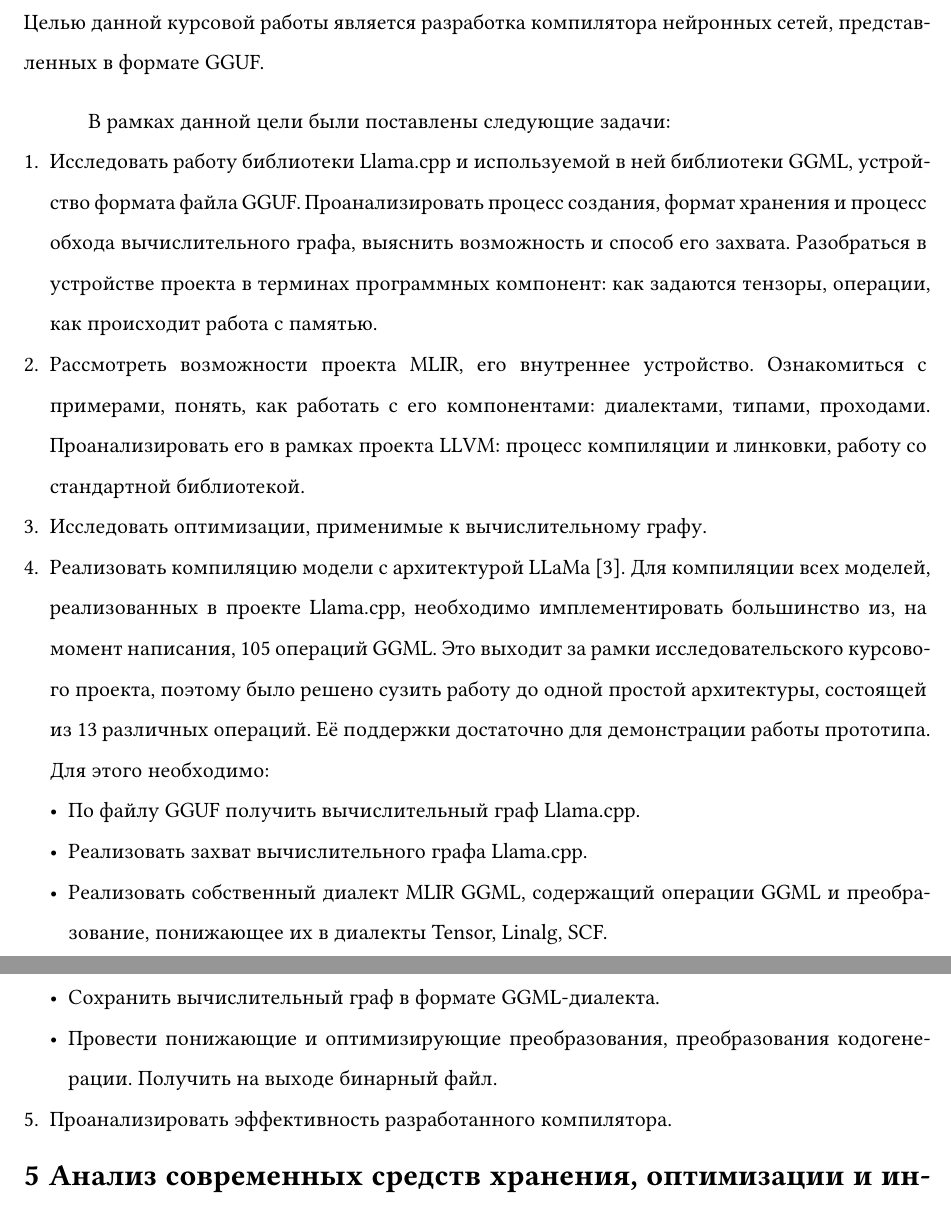
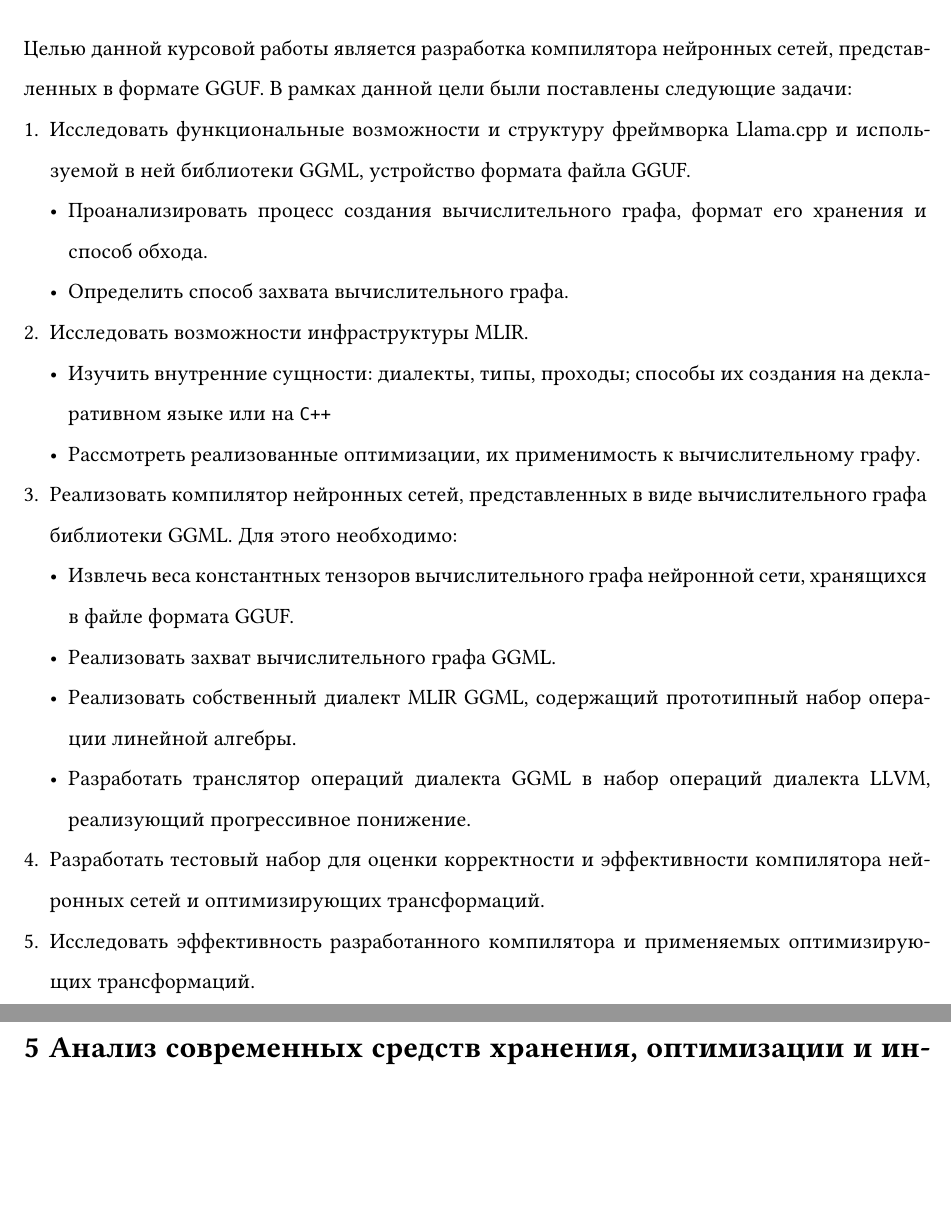
Before and after one commit to didedoshka/llama.cpp-to-MLIR, a Typst document (paper/main.typ): two parts of pages 6 and 7 of 25, joined at a grey line, cut so that both start at the same text, the shorter picture padded with empty space. Compiled offline with Typst 0.15; a missing font is replaced by an installed copy or a similar font.

Commit message:
paper: rewrite tasks

```diff
--- a/paper/main.typ
+++ b/paper/main.typ
@@ -31,19 +31,20 @@
 // TODO: описать структуру текста курсовой работы
 
 = Цели и задачи
-Целью данной курсовой работы является разработка компилятора нейронных сетей, представленных в формате GGUF.
-
-В рамках данной цели были поставлены следующие задачи:
-1. Исследовать работу библиотеки Llama.cpp и используемой в ней библиотеки GGML, устройство формата файла GGUF. Проанализировать процесс создания, формат хранения и процесс обхода вычислительного графа, выяснить возможность и способ его захвата. Разобраться в устройстве проекта в терминах программных компонент: как задаются тензоры, операции, как происходит работа с памятью.
-2. Рассмотреть возможности проекта MLIR, его внутреннее устройство. Ознакомиться с примерами, понять, как работать с его компонентами: диалектами, типами, проходами. Проанализировать его в рамках проекта LLVM: процесс компиляции и линковки, работу со стандартной библиотекой.
-3. Исследовать оптимизации, применимые к вычислительному графу.
-4. Реализовать компиляцию модели с архитектурой LLaMa @llama. Для компиляции всех моделей, реализованных в проекте Llama.cpp, необходимо имплементировать большинство из, на момент написания, 105 операций GGML. Это выходит за рамки исследовательского курсового проекта, поэтому было решено сузить работу до одной простой архитектуры, состоящей из 13 различных операций. Её поддержки достаточно для демонстрации работы прототипа. Для этого необходимо:
-  - По файлу GGUF получить вычислительный граф Llama.cpp.
-  - Реализовать захват вычислительного графа Llama.cpp.
-  - Реализовать собственный диалект MLIR GGML, содержащий операции GGML и преобразование, понижающее их в диалекты Tensor, Linalg, SCF.
-  - Сохранить вычислительный граф в формате GGML-диалекта.
-  - Провести понижающие и оптимизирующие преобразования, преобразования кодогенерации. Получить на выходе бинарный файл.
-5. Проанализировать эффективность разработанного компилятора.
+Целью данной курсовой работы является разработка компилятора нейронных сетей, представленных в формате GGUF. В рамках данной цели были поставлены следующие задачи:
+1. Исследовать функциональные возможности и структуру фреймворка Llama.cpp и используемой в ней библиотеки GGML, устройство формата файла GGUF.
+  - Проанализировать процесс создания вычислительного графа, формат его хранения и способ обхода.
+  - Определить способ захвата вычислительного графа.
+2. Исследовать возможности инфраструктуры MLIR.
+  - Изучить внутренние сущности: диалекты, типы, проходы; способы их создания на декларативном языке или на `C++`
+  - Рассмотреть реализованные оптимизации, их применимость к вычислительному графу.
+3. Реализовать компилятор нейронных сетей, представленных в виде вычислительного графа библиотеки GGML. Для этого необходимо:
+  - Извлечь веса константных тензоров вычислительного графа нейронной сети, хранящихся в файле формата GGUF.
+  - Реализовать захват вычислительного графа GGML.
+  - Реализовать собственный диалект MLIR GGML, содержащий прототипный набор операции линейной алгебры.
+  - Разработать транслятор операций диалекта GGML в набор операций диалекта LLVM, реализующий прогрессивное понижение.
+4. Разработать тестовый набор для оценки корректности и эффективности компилятора нейронных сетей и оптимизирующих трансформаций.
+5. Исследовать эффективность разработанного компилятора и применяемых оптимизирующих трансформаций.
 
 = Анализ современных средств хранения, оптимизации и инференса моделей машинного обучения
 
```
Also changed, not shown: paper/Горохов_Дмитрий_Александрович_Отчет.pdf (added).
